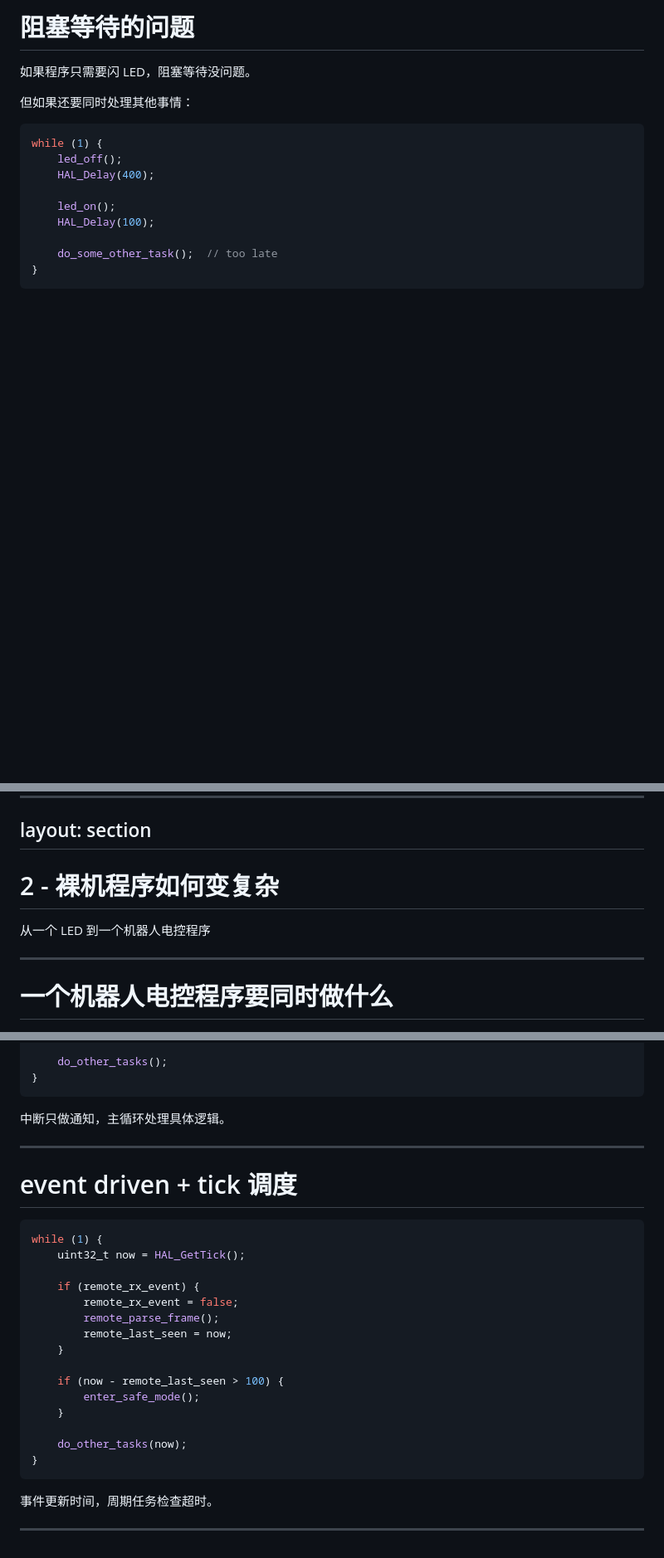
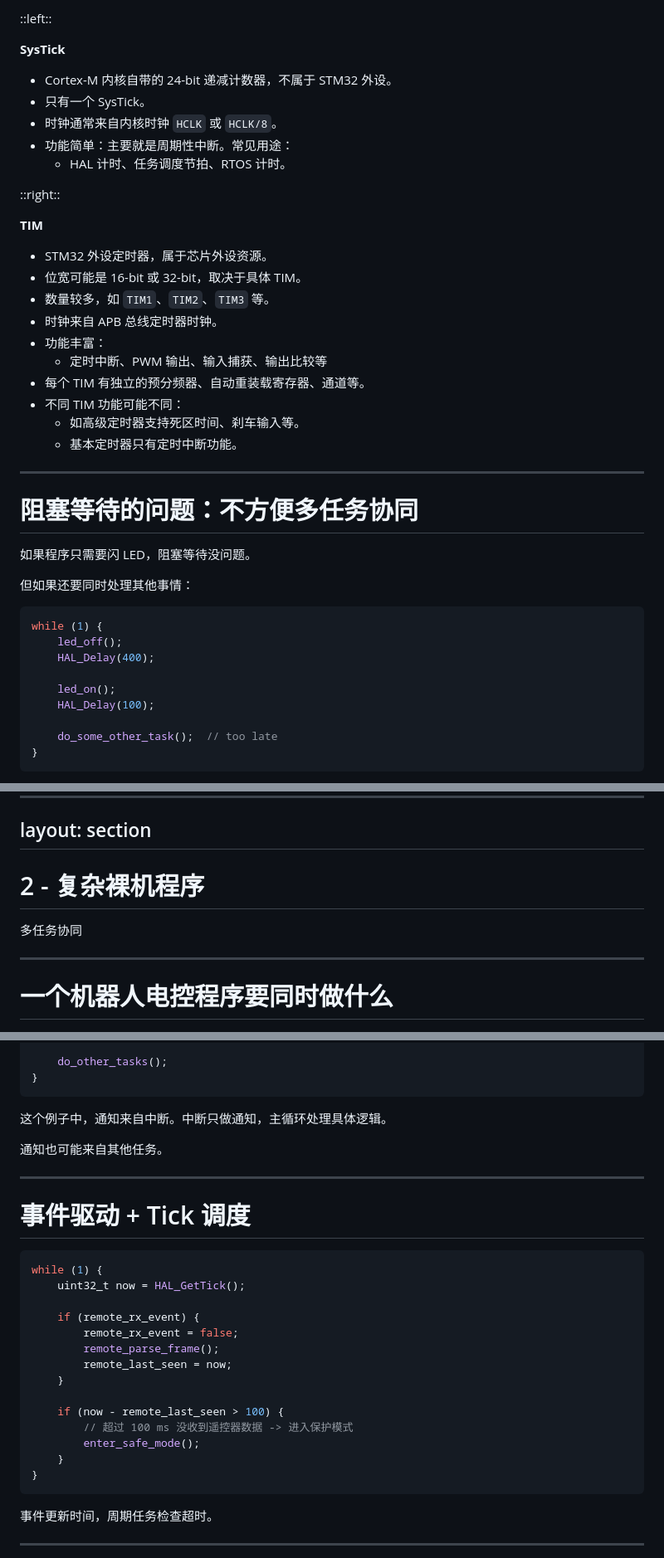
Before and after one commit to inaku-Gyan/RM-EC-Tutorial-2026-Summer, a Markdown page: decks/rtos/slides.md, 3 parts joined by grey strips. Shown at 83% size. GitHub-like rendering; blank space fills up the shorter version.

````diff
--- a/decks/rtos/slides.md
+++ b/decks/rtos/slides.md
@@ -144,5 +153,32 @@ void HAL_TIM_PeriodElapsedCallback(TIM_HandleTypeDef *htim) {
 
-# 阻塞等待的问题
+::left::
+
+**SysTick**
+
+- Cortex-M 内核自带的 24-bit 递减计数器，不属于 STM32 外设。
+- 只有一个 SysTick。
+- 时钟通常来自内核时钟 `HCLK` 或 `HCLK/8`。
+- 功能简单：主要就是周期性中断。常见用途：
+  - HAL 计时、任务调度节拍、RTOS 计时。
+
+::right::
+
+**TIM**
+
+- STM32 外设定时器，属于芯片外设资源。
+- 位宽可能是 16-bit 或 32-bit，取决于具体 TIM。
+- 数量较多，如 `TIM1`、`TIM2`、`TIM3` 等。
+- 时钟来自 APB 总线定时器时钟。
+- 功能丰富：
+  - 定时中断、PWM 输出、输入捕获、输出比较等
+- 每个 TIM 有独立的预分频器、自动重装载寄存器、通道等。
+- 不同 TIM 功能可能不同：
+  - 如高级定时器支持死区时间、刹车输入等。
+  - 基本定时器只有定时中断功能。
+
+---
+
+# 阻塞等待的问题：不方便多任务协同
 
 如果程序只需要闪 LED，阻塞等待没问题。
 
@@ -193,9 +229,9 @@ while (1) {
 layout: section
 ---
 
-# 2 - 裸机程序如何变复杂
+# 2 - 复杂裸机程序
 
-从一个 LED 到一个机器人电控程序
+多任务协同
 
 ---
 
@@ -278,11 +314,13 @@ while (1) {
 }
 ```
 
-中断只做通知，主循环处理具体逻辑。
+这个例子中，通知来自中断。中断只做通知，主循环处理具体逻辑。
+
+通知也可能来自其他任务。
 
 ---
 
-# event driven + tick 调度
+# 事件驱动 + Tick 调度
 
 ```c
 while (1) {
@@ -295,10 +333,9 @@ while (1) {
     }
 
     if (now - remote_last_seen > 100) {
+        // 超过 100 ms 没收到遥控器数据 -> 进入保护模式
         enter_safe_mode();
     }
-
-    do_other_tasks(now);
 }
 ```
 
````
Also changed, not shown: other parts of decks/rtos/slides.md (+21 -10 lines).
